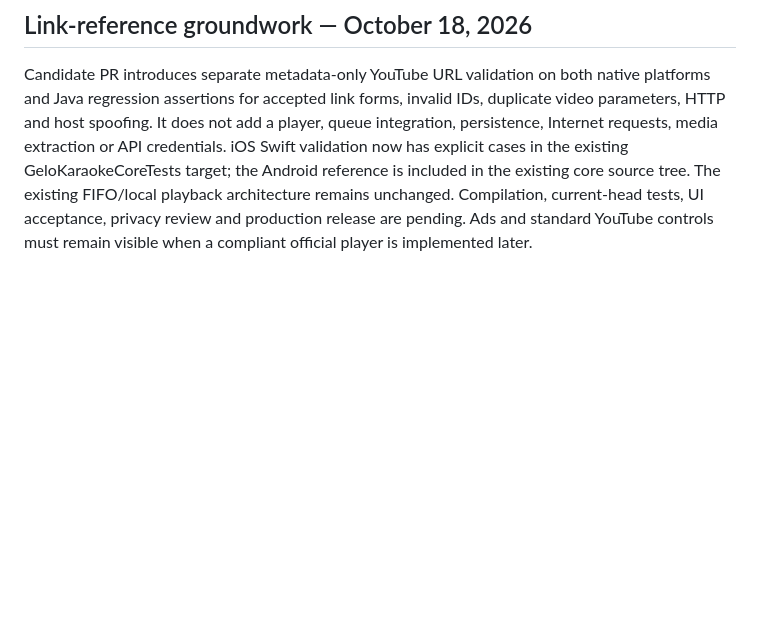
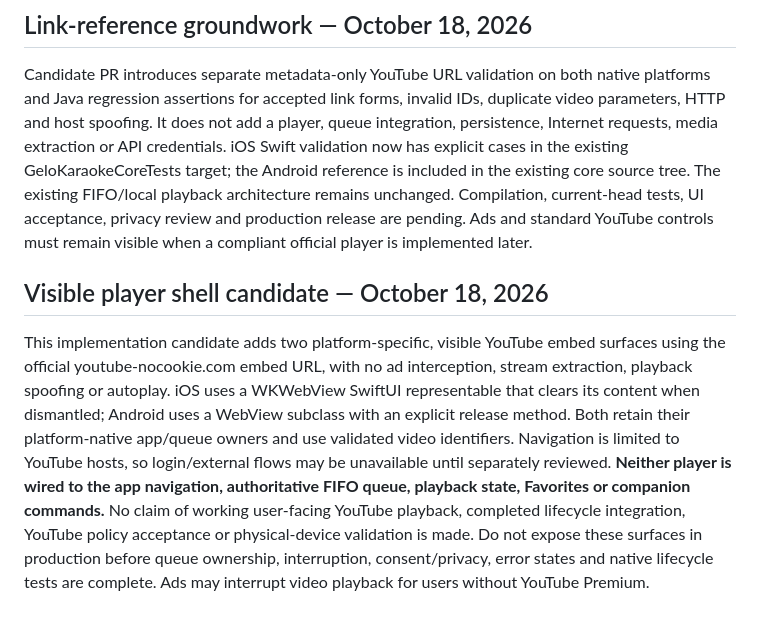
Before and after one commit to Kanta-studio/Kanta-reborn, a Markdown page: docs/YOUTUBE_PLAYBACK_PLAN.md, the part around the change. GitHub-like rendering; blank space fills up the shorter version.

Commit message:
docs(youtube): record isolated native player shells and outstanding integration gates

```diff
--- a/docs/YOUTUBE_PLAYBACK_PLAN.md
+++ b/docs/YOUTUBE_PLAYBACK_PLAN.md
@@ -45,3 +45,7 @@ DNS filtering was checked: AdGuard documents that DNS filtering cannot reliably
 ## Link-reference groundwork — October 18, 2026
 
 Candidate PR introduces separate metadata-only YouTube URL validation on both native platforms and Java regression assertions for accepted link forms, invalid IDs, duplicate video parameters, HTTP and host spoofing. It does not add a player, queue integration, persistence, Internet requests, media extraction or API credentials. iOS Swift validation now has explicit cases in the existing GeloKaraokeCoreTests target; the Android reference is included in the existing core source tree. The existing FIFO/local playback architecture remains unchanged. Compilation, current-head tests, UI acceptance, privacy review and production release are pending. Ads and standard YouTube controls must remain visible when a compliant official player is implemented later.
+
+## Visible player shell candidate — October 18, 2026
+
+This implementation candidate adds two platform-specific, visible YouTube embed surfaces using the official youtube-nocookie.com embed URL, with no ad interception, stream extraction, playback spoofing or autoplay. iOS uses a WKWebView SwiftUI representable that clears its content when dismantled; Android uses a WebView subclass with an explicit release method. Both retain their platform-native app/queue owners and use validated video identifiers. Navigation is limited to YouTube hosts, so login/external flows may be unavailable until separately reviewed. **Neither player is wired to the app navigation, authoritative FIFO queue, playback state, Favorites or companion commands.** No claim of working user-facing YouTube playback, completed lifecycle integration, YouTube policy acceptance or physical-device validation is made. Do not expose these surfaces in production before queue ownership, interruption, consent/privacy, error states and native lifecycle tests are complete. Ads may interrupt video playback for users without YouTube Premium.
```
